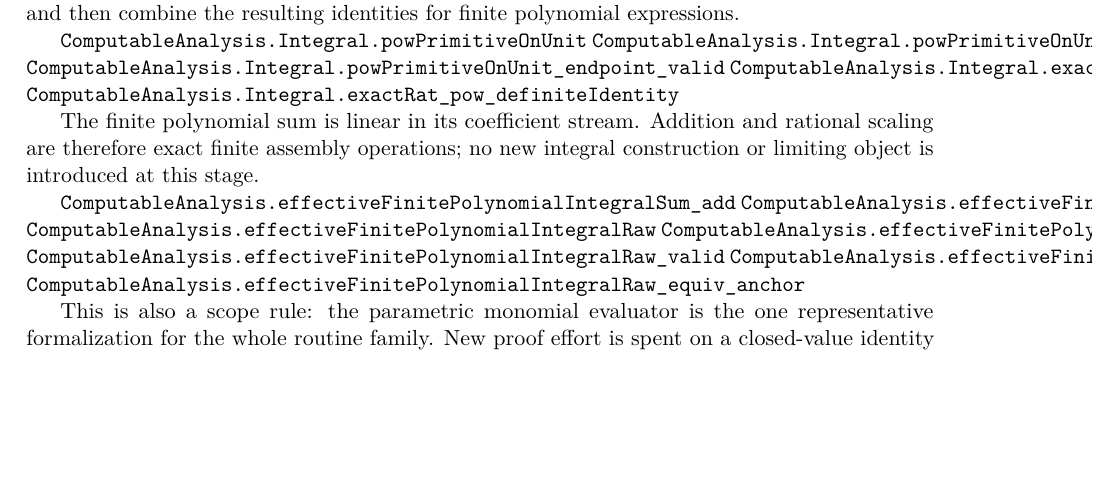
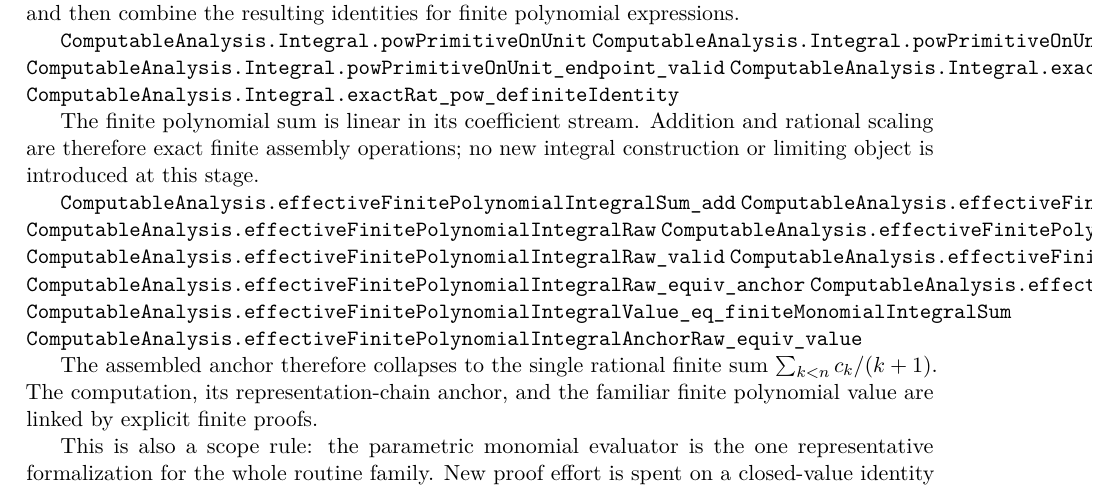
Before and after one commit to liuyao12/computable-analysis, a LaTeX thesis (blueprint/src/web.tex, which reads blueprint/src/03-integrals.tex): part of page 53 of 120, cut so that both start at the same text, the shorter picture padded with empty space. Compiled offline with pdfLaTeX.

Commit message:
Close finite polynomial rational value bridge

```diff
--- a/blueprint/src/03-integrals.tex
+++ b/blueprint/src/03-integrals.tex
@@ -1250,7 +1250,15 @@ integral construction or limiting object is introduced at this stage.
 \lean{ComputableAnalysis.effectiveFinitePolynomialIntegralRaw_valid}
 \lean{ComputableAnalysis.effectiveFinitePolynomialIntegralAnchorRaw_valid}
 \lean{ComputableAnalysis.effectiveFinitePolynomialIntegralRaw_equiv_anchor}
-\leanok
+\lean{ComputableAnalysis.effectiveFinitePolynomialIntegralValue}
+\lean{ComputableAnalysis.effectiveFinitePolynomialIntegralValue_eq_finiteMonomialIntegralSum}
+\lean{ComputableAnalysis.effectiveFinitePolynomialIntegralAnchorRaw_equiv_value}
+\leanok
+
+The assembled anchor therefore collapses to the single rational finite sum
+\(\sum_{k<n} c_k/(k+1)\).  The computation, its representation-chain
+anchor, and the familiar finite polynomial value are linked by explicit finite
+proofs.
 
 This is also a scope rule: the parametric monomial evaluator is the one
 representative formalization for the whole routine family.  New proof effort
```
Also changed, not shown: 2 other files.
